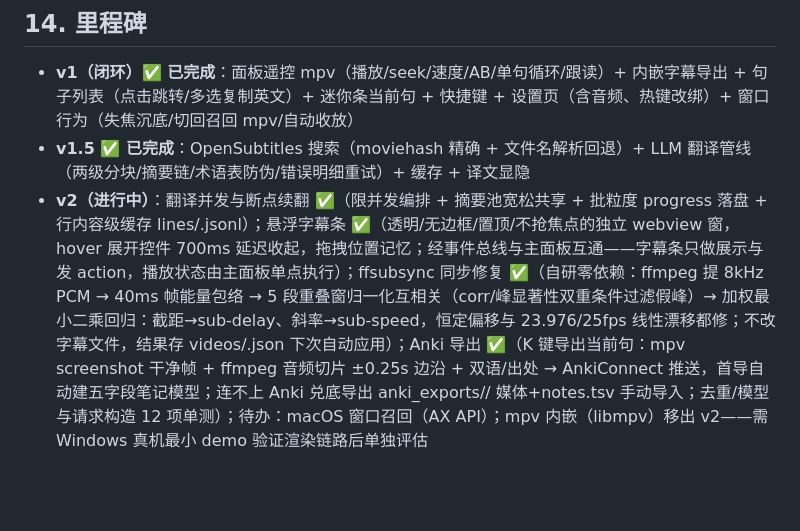
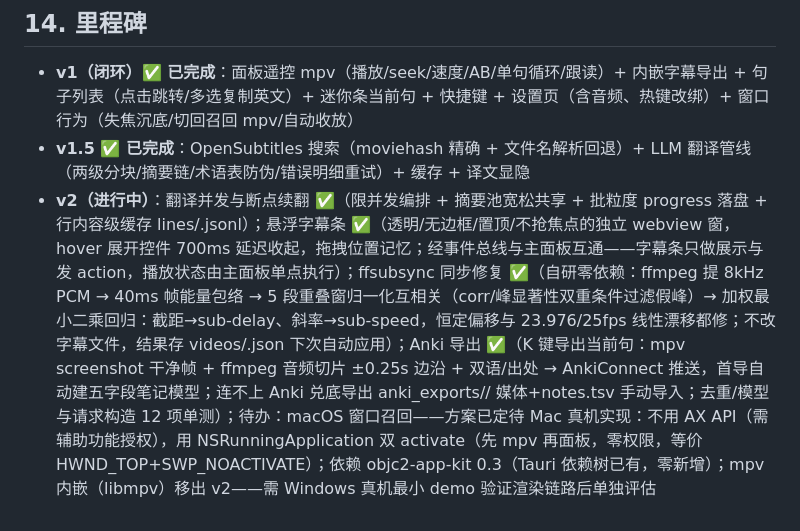
Before and after one commit to escquery/loopSub, a Markdown page: DESIGN.md, the part around the change. Rendered like a GitHub page; blank space fills up the shorter version.

Commit message:
DESIGN：macOS 召回调研结论——改用 NSRunningApplication 双 activate（弃 AX API），留待 Mac 真机实现

```diff
--- a/DESIGN.md
+++ b/DESIGN.md
@@ -245,4 +245,4 @@ OpenSubtitles Key 在首次搜索时校验；LLM 配置在首次翻译时校验
 
 - **v1（闭环）✅ 已完成**：面板遥控 mpv（播放/seek/速度/AB/单句循环/跟读）+ 内嵌字幕导出 + 句子列表（点击跳转/多选复制英文）+ 迷你条当前句 + 快捷键 + 设置页（含音频、热键改绑）+ 窗口行为（失焦沉底/切回召回 mpv/自动收放）
 - **v1.5 ✅ 已完成**：OpenSubtitles 搜索（moviehash 精确 + 文件名解析回退）+ LLM 翻译管线（两级分块/摘要链/术语表防伪/错误明细重试）+ 缓存 + 译文显隐
-- **v2（进行中）**：翻译并发与断点续翻 ✅（限并发编排 + 摘要池宽松共享 + 批粒度 progress 落盘 + 行内容级缓存 lines/<model>.jsonl）；悬浮字幕条 ✅（透明/无边框/置顶/不抢焦点的独立 webview 窗，hover 展开控件 700ms 延迟收起，拖拽位置记忆；经事件总线与主面板互通——字幕条只做展示与发 action，播放状态由主面板单点执行）；ffsubsync 同步修复 ✅（自研零依赖：ffmpeg 提 8kHz PCM → 40ms 帧能量包络 → 5 段重叠窗归一化互相关（corr/峰显著性双重条件过滤假峰）→ 加权最小二乘回归：截距→sub-delay、斜率→sub-speed，恒定偏移与 23.976/25fps 线性漂移都修；不改字幕文件，结果存 videos/<hash>.json 下次自动应用）；Anki 导出 ✅（K 键导出当前句：mpv screenshot 干净帧 + ffmpeg 音频切片 ±0.25s 边沿 + 双语/出处 → AnkiConnect 推送，首导自动建五字段笔记模型；连不上 Anki 兑底导出 anki_exports/<hash>/ 媒体+notes.tsv 手动导入；去重/模型与请求构造 12 项单测）；待办：macOS 窗口召回（AX API）；mpv 内嵌（libmpv）移出 v2——需 Windows 真机最小 demo 验证渲染链路后单独评估
+- **v2（进行中）**：翻译并发与断点续翻 ✅（限并发编排 + 摘要池宽松共享 + 批粒度 progress 落盘 + 行内容级缓存 lines/<model>.jsonl）；悬浮字幕条 ✅（透明/无边框/置顶/不抢焦点的独立 webview 窗，hover 展开控件 700ms 延迟收起，拖拽位置记忆；经事件总线与主面板互通——字幕条只做展示与发 action，播放状态由主面板单点执行）；ffsubsync 同步修复 ✅（自研零依赖：ffmpeg 提 8kHz PCM → 40ms 帧能量包络 → 5 段重叠窗归一化互相关（corr/峰显著性双重条件过滤假峰）→ 加权最小二乘回归：截距→sub-delay、斜率→sub-speed，恒定偏移与 23.976/25fps 线性漂移都修；不改字幕文件，结果存 videos/<hash>.json 下次自动应用）；Anki 导出 ✅（K 键导出当前句：mpv screenshot 干净帧 + ffmpeg 音频切片 ±0.25s 边沿 + 双语/出处 → AnkiConnect 推送，首导自动建五字段笔记模型；连不上 Anki 兑底导出 anki_exports/<hash>/ 媒体+notes.tsv 手动导入；去重/模型与请求构造 12 项单测）；待办：macOS 窗口召回——方案已定待 Mac 真机实现：不用 AX API（需辅助功能授权），用 NSRunningApplication 双 activate（先 mpv 再面板，零权限，等价 HWND_TOP+SWP_NOACTIVATE）；依赖 objc2-app-kit 0.3（Tauri 依赖树已有，零新增）；mpv 内嵌（libmpv）移出 v2——需 Windows 真机最小 demo 验证渲染链路后单独评估
```
